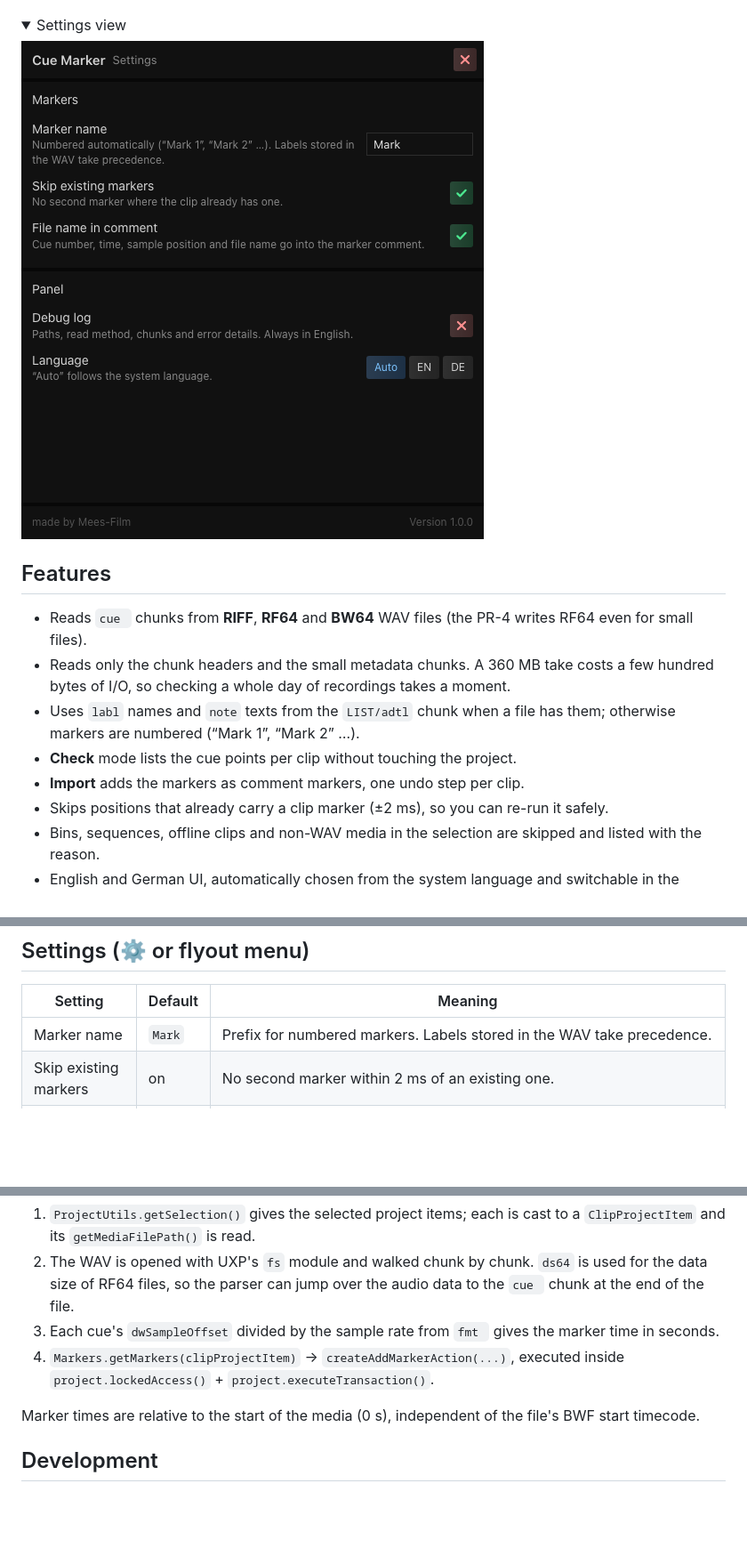
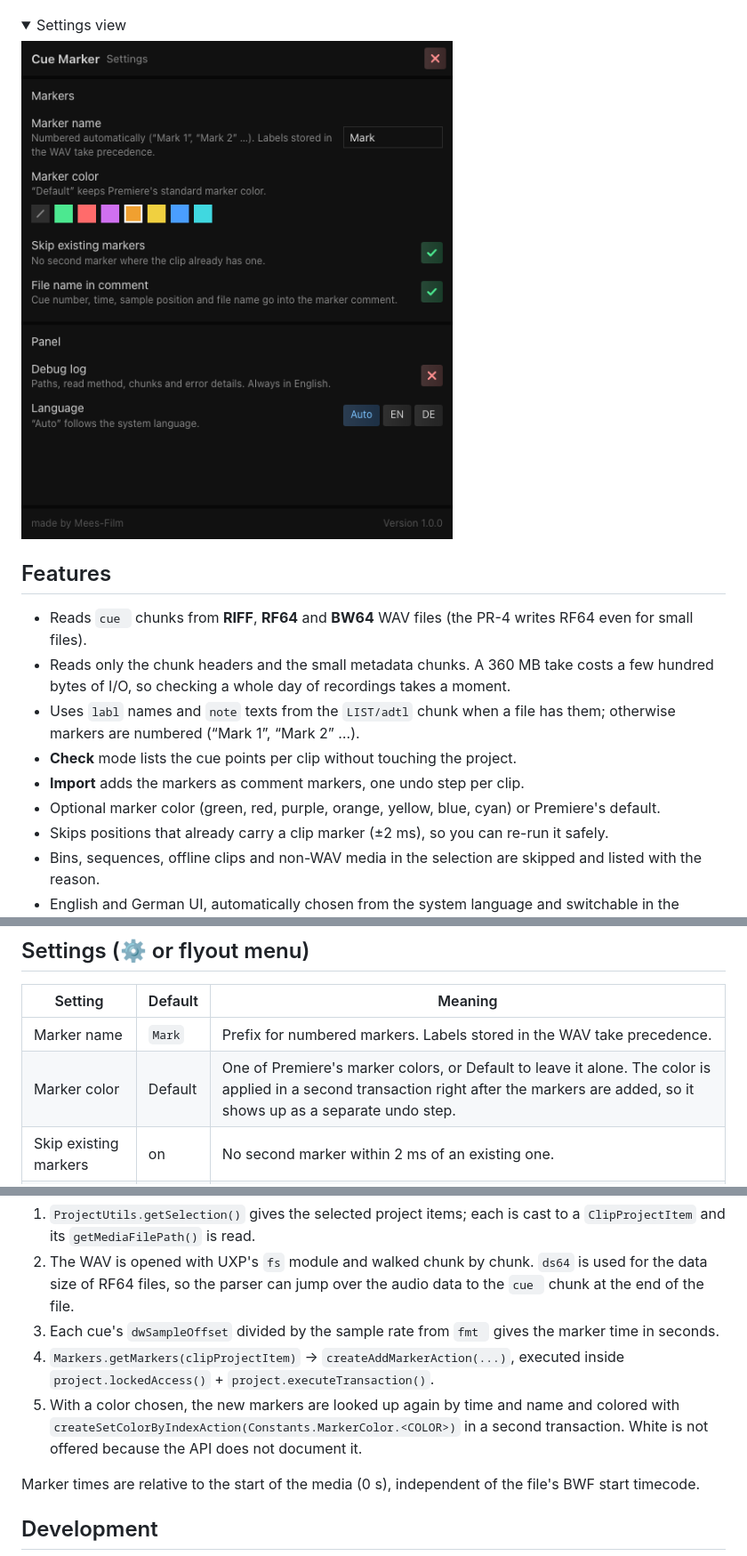
Before and after one commit to Maxiklaxi/Cue-Marker, a Markdown page: README.md, 3 parts joined by grey strips. Shown at 89% size. Rendered like a GitHub page; pictures changed too: docs/screenshot-settings.png; folded sections open; blank space fills up the shorter version.

```diff
--- a/README.md
+++ b/README.md
@@ -19,6 +19,7 @@ Field recorders such as the **Deity PR-4** write their MARK button presses into
 - Uses `labl` names and `note` texts from the `LIST/adtl` chunk when a file has them; otherwise markers are numbered (“Mark 1”, “Mark 2” …).
 - **Check** mode lists the cue points per clip without touching the project.
 - **Import** adds the markers as comment markers, one undo step per clip.
+- Optional marker color (green, red, purple, orange, yellow, blue, cyan) or Premiere's default.
 - Skips positions that already carry a clip marker (±2 ms), so you can re-run it safely.
 - Bins, sequences, offline clips and non-WAV media in the selection are skipped and listed with the reason.
 - English and German UI, automatically chosen from the system language and switchable in the settings.
@@ -61,6 +62,7 @@ Times shown as `mm:ss.mmm`; a trailing `*` marks positions that already had a ma
 | Setting | Default | Meaning |
 | --- | --- | --- |
 | Marker name | `Mark` | Prefix for numbered markers. Labels stored in the WAV take precedence. |
+| Marker color | Default | One of Premiere's marker colors, or Default to leave it alone. The color is applied in a second transaction right after the markers are added, so it shows up as a separate undo step. |
 | Skip existing markers | on | No second marker within 2 ms of an existing one. |
 | File name in comment | on | Marker comment contains cue number, time, sample position and file name. |
 | Debug log | off | Shows file paths, the read method that worked, chunk layout and error details below the list. Also toggled by the list icon in the toolbar and from the flyout menu. Turn it on before reporting a bug and use the copy icon. |
@@ -72,6 +74,7 @@ Times shown as `mm:ss.mmm`; a trailing `*` marks positions that already had a ma
 2. The WAV is opened with UXP's `fs` module and walked chunk by chunk. `ds64` is used for the data size of RF64 files, so the parser can jump over the audio data to the `cue ` chunk at the end of the file.
 3. Each cue's `dwSampleOffset` divided by the sample rate from `fmt ` gives the marker time in seconds.
 4. `Markers.getMarkers(clipProjectItem)` → `createAddMarkerAction(...)`, executed inside `project.lockedAccess()` + `project.executeTransaction()`.
+5. With a color chosen, the new markers are looked up again by time and name and colored with `createSetColorByIndexAction(Constants.MarkerColor.<COLOR>)` in a second transaction. White is not offered because the API does not document it.
 
 Marker times are relative to the start of the media (0 s), independent of the file's BWF start timecode.
 
```
Also changed, not shown: ANLEITUNG.md (+1 -0 lines), CHANGELOG.md (+1 -0 lines), 3 other files.
